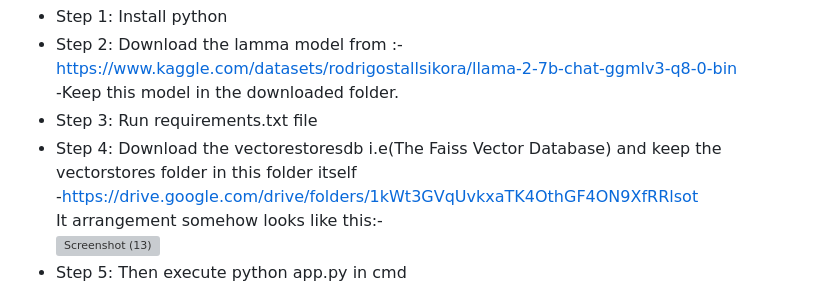
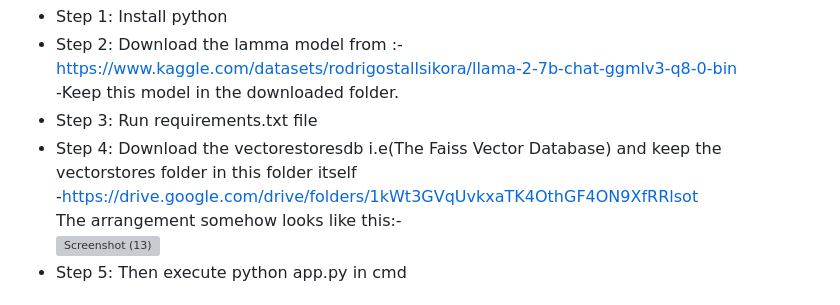
Before and after one commit to Programmerlogic/MediConsult-Geniee, a Markdown page: README.md, the part around the change. GitHub-like rendering; grey boxes are pictures that could not be loaded.

```diff
--- a/README.md
+++ b/README.md
@@ -67,7 +67,7 @@ Sure, here's a brief description of each technology along with an emoji:
 - Step 3: Run requirements.txt file<br />
 - Step 4: Download the vectorestoresdb i.e(The Faiss Vector Database) and keep the vectorstores folder in this folder itself<br />
           -https://drive.google.com/drive/folders/1kWt3GVqUvkxaTK4OthGF4ON9XfRRlsot<br />
-It arrangement somehow looks like this:-<br />
+The arrangement somehow looks like this:-<br />
 ![Screenshot (13)](https://github.com/Programmerlogic/MediConsult-Geniee/assets/90715479/5a60d595-6a88-4b21-ae42-99a204f21822)</br>
 - Step 5: Then execute python app.py in cmd<br />
 
```
